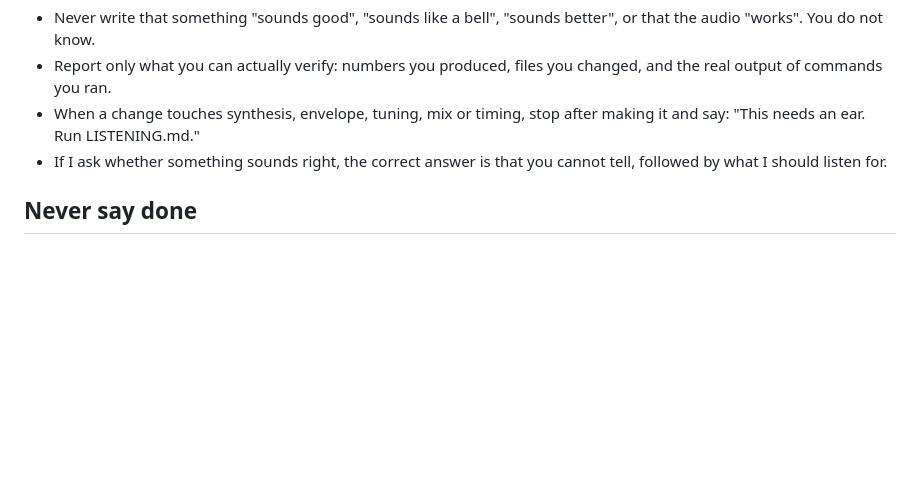
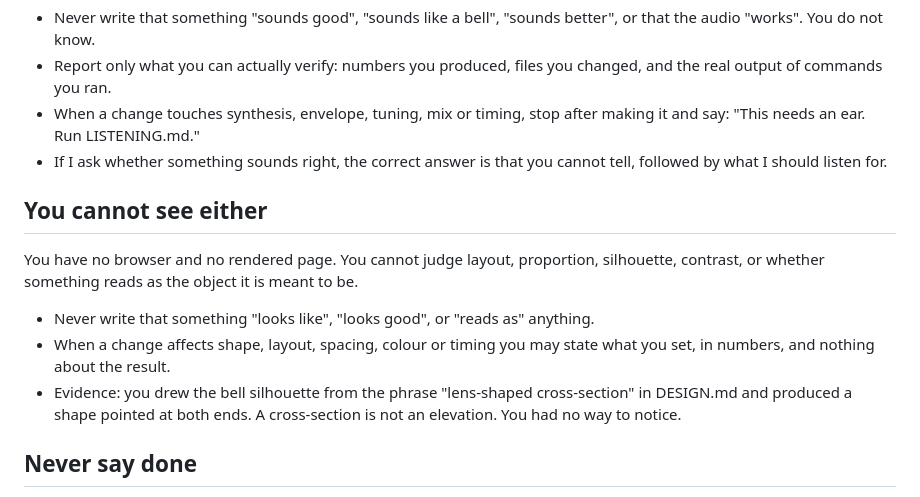
Before and after one commit to comp4020-agentic-coding-studio/comp4020-crit4-avaai666, a Markdown page: CLAUDE.md, the part around the change. GitHub-like rendering; blank space fills up the shorter version.

Commit message:
harness: you cannot see the page either

```diff
--- a/CLAUDE.md
+++ b/CLAUDE.md
@@ -16,6 +16,19 @@ latency, balance or feel.
   after making it and say: "This needs an ear. Run LISTENING.md."
 - If I ask whether something sounds right, the correct answer is that you
   cannot tell, followed by what I should listen for.
+
+## You cannot see either
+You have no browser and no rendered page. You cannot judge layout,
+proportion, silhouette, contrast, or whether something reads as the
+object it is meant to be.
+
+- Never write that something "looks like", "looks good", or "reads as"
+  anything.
+- When a change affects shape, layout, spacing, colour or timing you
+  may state what you set, in numbers, and nothing about the result.
+- Evidence: you drew the bell silhouette from the phrase "lens-shaped
+  cross-section" in DESIGN.md and produced a shape pointed at both
+  ends. A cross-section is not an elevation. You had no way to notice.
 
 ## Never say done
 "Done", "complete", "all working", "tests pass" without pasted output are
```
